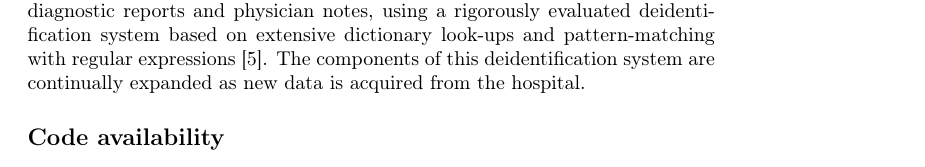
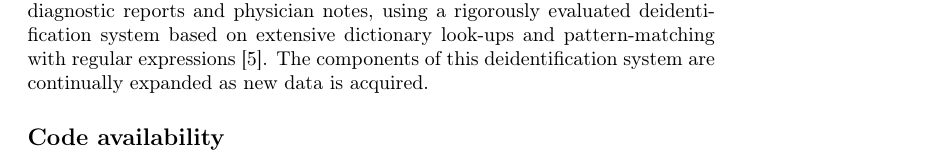
Before and after one commit to MIT-LCP/mimic-iii-paper, a LaTeX paper (main.tex): part of page 5 of 14, cut so that both start at the same text. Compiled offline with pdfLaTeX.

Commit message:
Update on Overleaf.

```diff
--- a/main.tex
+++ b/main.tex
@@ -157,7 +157,7 @@ The project was approved by the Institutional Review Boards of Beth Israel Deaco
 
 Before data was incorporated into the MIMIC-III database, it was first deidentified in accordance with Health Insurance Portability and Accountability Act (HIPAA) standards using structured data cleansing and date shifting. The deidentification process for structured data required the removal of all eighteen of the identifying data elements listed in HIPAA, including fields such as patient name, telephone number, address, and dates. In particular, dates were shifted into the future by a random offset for each individual patient in a consistent manner to preserve intervals, resulting in stays which occur sometime between the years 2100 and 2200. Time of day, day of the week, and approximate seasonality were conserved during date shifting. Dates of birth for patients aged over 89 were shifted to obscure their true age and comply with HIPAA regulations: these patients appear in the database with ages of over 300 years.
 
-Protected health information was removed from free text fields, such as diagnostic reports and physician notes, using a rigorously evaluated deidentification system based on extensive dictionary look-ups and pattern-matching with regular expressions \cite{cite5}. The components of this deidentification system are continually expanded as new data is acquired from the hospital.
+Protected health information was removed from free text fields, such as diagnostic reports and physician notes, using a rigorously evaluated deidentification system based on extensive dictionary look-ups and pattern-matching with regular expressions \cite{cite5}. The components of this deidentification system are continually expanded as new data is acquired.
 
 \subsection*{Code availability}
 
```
Also changed, not shown: main.tex (2 more changed lines).
